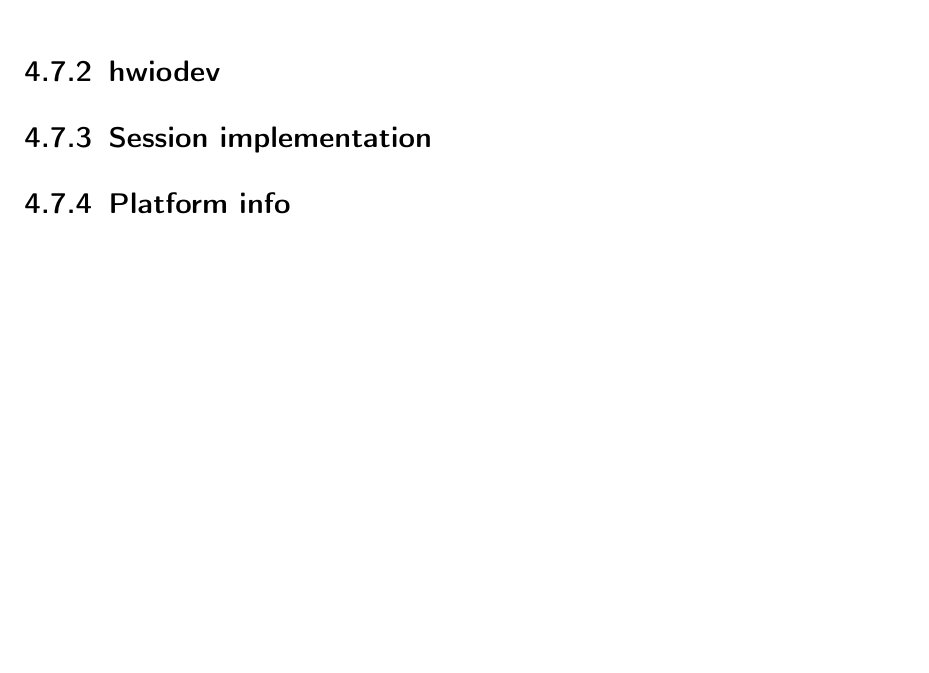
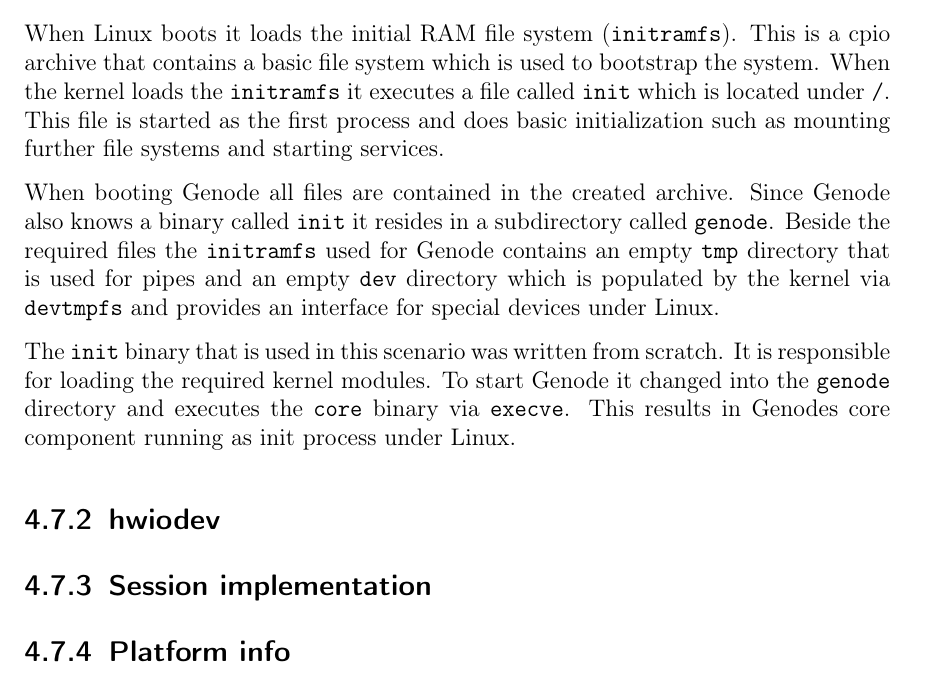
Before and after one commit to jklmnn/base-linux-hw, a LaTeX thesis (doc/thesis.tex): part of page 24 of 33, cut at the place of the change, the shorter picture padded with empty space. Compiled offline with pdfLaTeX; a LaTeX package or settings file that is missing is left out.

Commit message:
add initramfs description

```diff
--- a/doc/thesis.tex
+++ b/doc/thesis.tex
@@ -779,7 +779,19 @@
 		\end{lstlisting}
 
 		%initramfs
+		When Linux boots it loads the initial RAM file system (\texttt{initramfs}).
+		This is a cpio archive that contains a basic file system which is used to bootstrap the system.
+		When the kernel loads the \texttt{initramfs} it executes a file called \texttt{init} which is located under \texttt{/}.
+		This file is started as the first process and does basic initialization such as mounting further file systems and starting services.
 
+		When booting Genode all files are contained in the created archive.
+		Since Genode also knows a binary called \texttt{init} it resides in a subdirectory called \texttt{genode}.
+		Beside the required files the \texttt{initramfs} used for Genode contains an empty \texttt{tmp} directory that is used for pipes and an empty \texttt{dev} directory which is populated by the kernel via \texttt{devtmpfs} and provides an interface for special devices under Linux.
+
+		The \texttt{init} binary that is used in this scenario was written from scratch.
+		It is responsible for loading the required kernel modules.
+		To start Genode it changed into the \texttt{genode} directory and executes the \texttt{core} binary via \texttt{execve}.
+		This results in Genodes core component running as init process under Linux.
 
 		\subsection{hwiodev}
 
```
